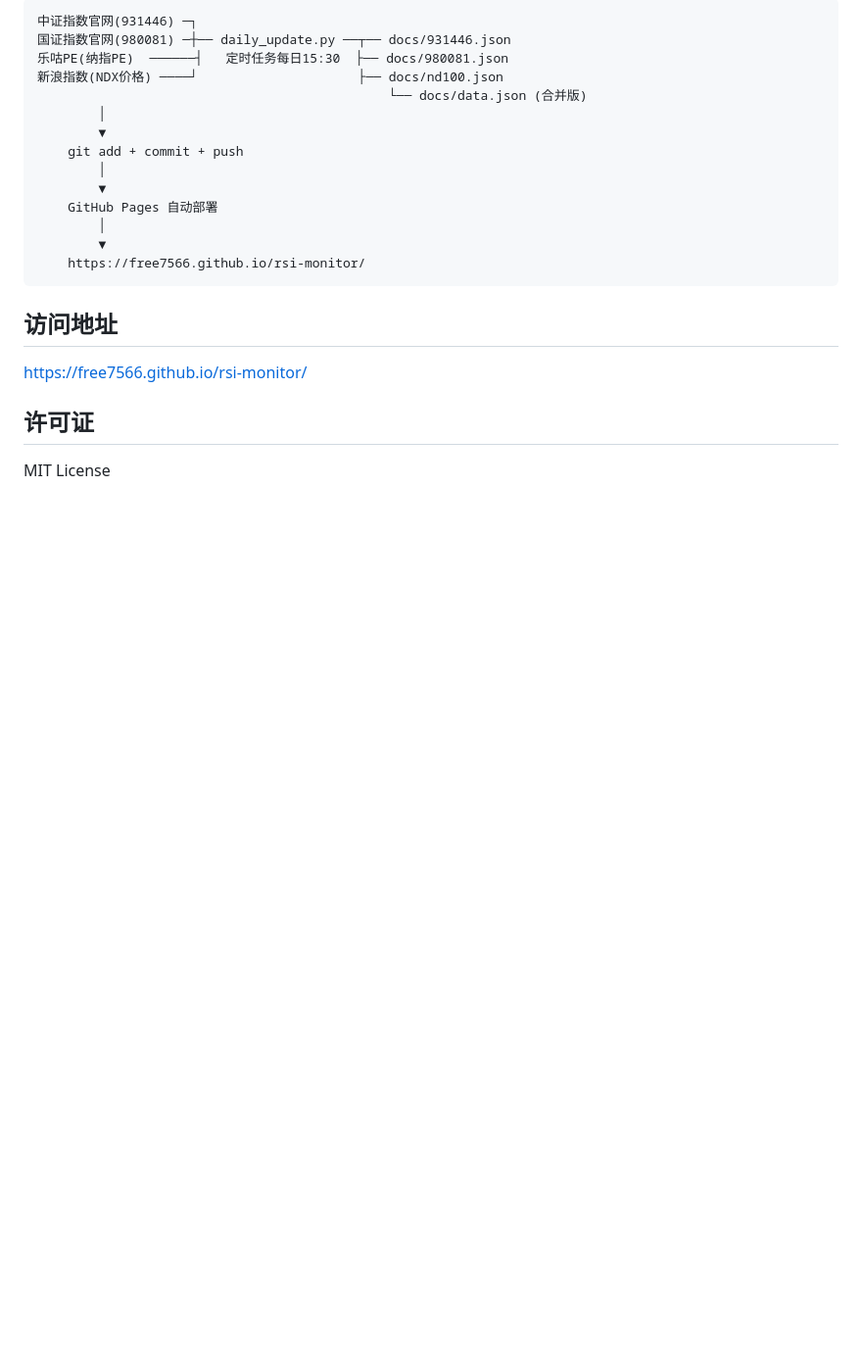
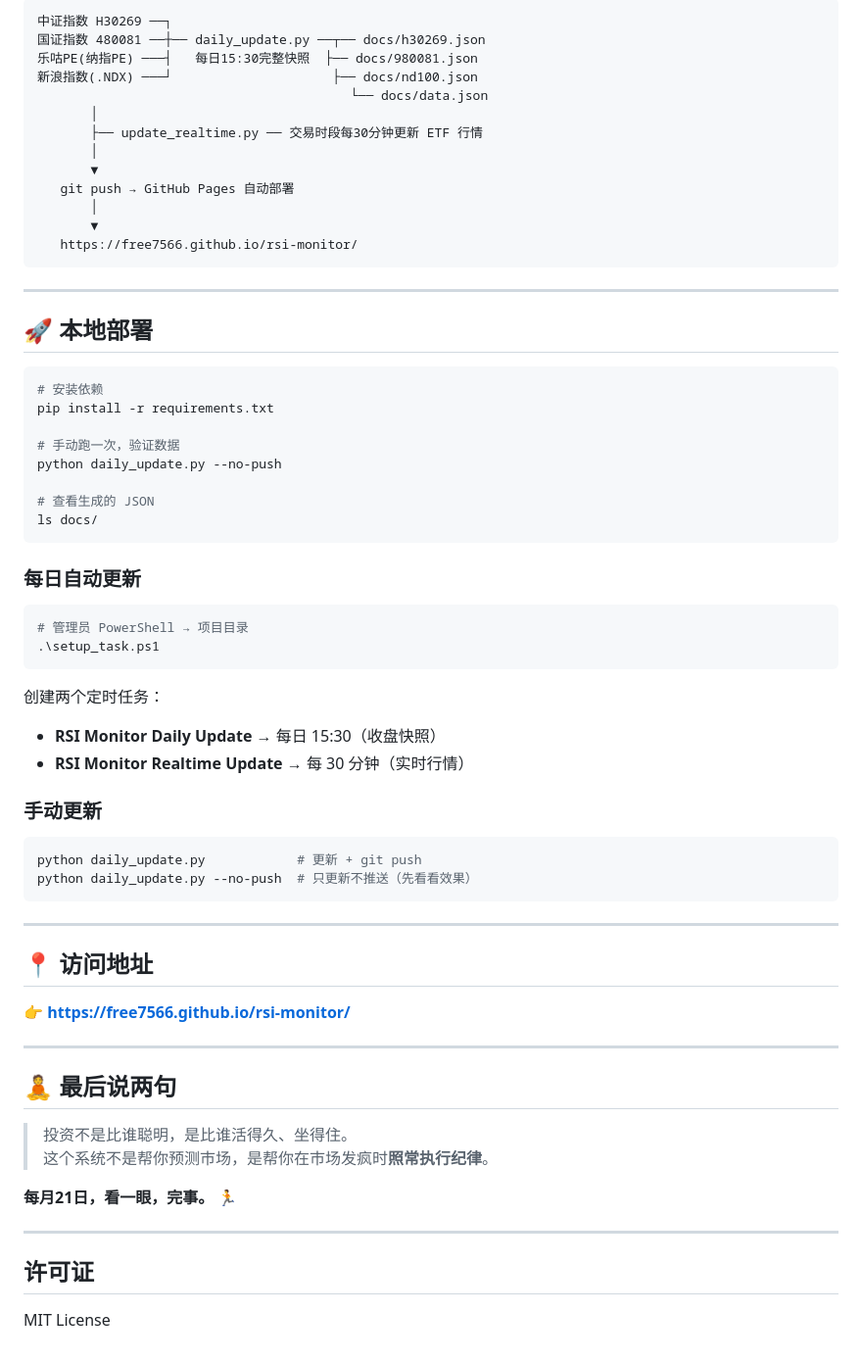
Before and after one commit to 657014678/rsi-monitor, a Markdown page: README.md, the part around one of its changes. Shown at 98% size. GitHub-like rendering; blank space fills up the shorter version.

````diff
--- a/README.md
+++ b/README.md
@@ -156,24 +142,69 @@ python daily_update.py --no-push  # 只更新本地 JSON，不推送
 
 ```
-中证指数官网(931446) ─┐
-国证指数官网(980081) ─┼── daily_update.py ──┬── docs/931446.json
-乐咕PE(纳指PE)  ──────┤   定时任务每日15:30  ├── docs/980081.json
-新浪指数(NDX价格) ────┘                     ├── docs/nd100.json
-                                              └── docs/data.json (合并版)
-        │
-        ▼
-    git add + commit + push
-        │
-        ▼
-    GitHub Pages 自动部署
-        │
-        ▼
-    https://free7566.github.io/rsi-monitor/
+中证指数 H30269 ──┐
+国证指数 480081 ──┼── daily_update.py ──┬── docs/h30269.json
+乐咕PE(纳指PE) ───┤   每日15:30完整快照  ├── docs/980081.json
+新浪指数(.NDX) ───┘                     ├── docs/nd100.json
+                                         └── docs/data.json
+       │
+       ├── update_realtime.py ── 交易时段每30分钟更新 ETF 行情
+       │
+       ▼
+   git push → GitHub Pages 自动部署
+       │
+       ▼
+   https://free7566.github.io/rsi-monitor/
 ```
 
-## 访问地址
+---
 
-https://free7566.github.io/rsi-monitor/
+## 🚀 本地部署
+
+```bash
+# 安装依赖
+pip install -r requirements.txt
+
+# 手动跑一次，验证数据
+python daily_update.py --no-push
+
+# 查看生成的 JSON
+ls docs/
+```
+
+### 每日自动更新
+
+```bash
+# 管理员 PowerShell → 项目目录
+.\setup_task.ps1
+```
+
+创建两个定时任务：
+- **RSI Monitor Daily Update** → 每日 15:30（收盘快照）
+- **RSI Monitor Realtime Update** → 每 30 分钟（实时行情）
+
+### 手动更新
+
+```bash
+python daily_update.py            # 更新 + git push
+python daily_update.py --no-push  # 只更新不推送（先看看效果）
+```
+
+---
+
+## 📍 访问地址
+
+👉 **[https://free7566.github.io/rsi-monitor/](https://free7566.github.io/rsi-monitor/)**
+
+---
+
+## 🧘 最后说两句
+
+> 投资不是比谁聪明，是比谁活得久、坐得住。
+> 这个系统不是帮你预测市场，是帮你在市场发疯时**照常执行纪律**。
+
+**每月21日，看一眼，完事。** 🏃
+
+---
 
 ## 许可证
 
````
Also changed, not shown: other parts of README.md (+113 -127 lines).
